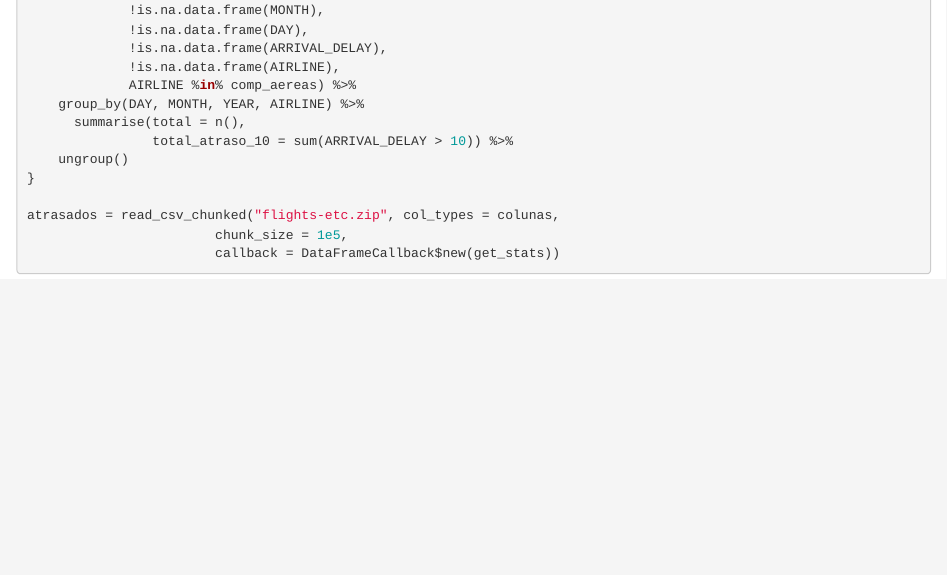
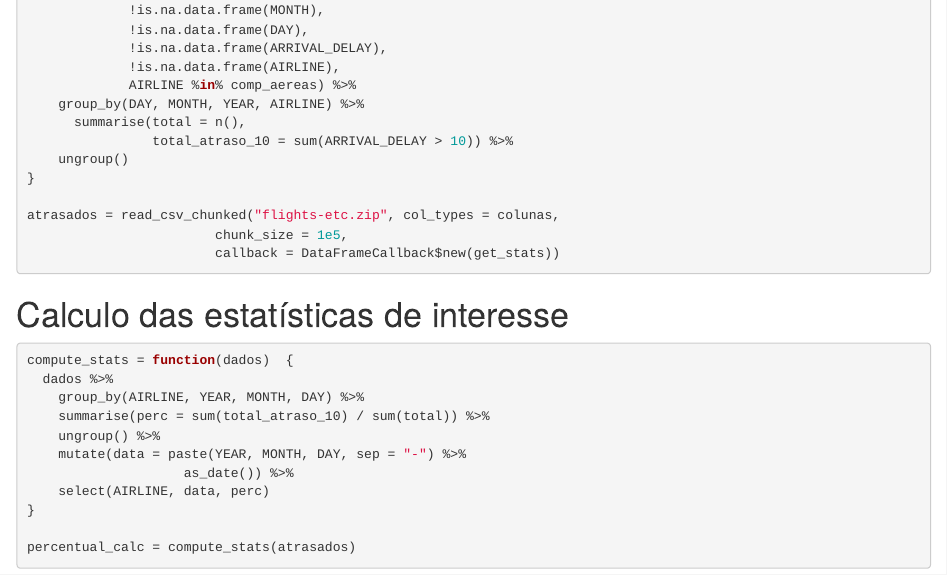
Before and after one commit to francarotti/ME315-Laboratorio-02, an R Markdown document (155402-laboratorio2.Rmd): the page in a window 1100 px wide, from 580 px down. Rendered offline with R 4.5, knitr and Pandoc, with nearby package versions; the code is not run, so its results and figures are left out.

Commit message:
Criação e execução da função que calcula o percentual de voos atrasados para as cias. de interesse.

````diff
--- a/155402-laboratorio2.Rmd
+++ b/155402-laboratorio2.Rmd
@@ -49,3 +49,22 @@ get_stats = function(input, pos) {
 atrasados = read_csv_chunked("flights-etc.zip", col_types = colunas,
                         chunk_size = 1e5,
                         callback = DataFrameCallback$new(get_stats))
+
+
+
+```
+
+# Calculo das estatísticas de interesse
+
+```{r}
+compute_stats = function(dados)  {
+  dados %>%
+    group_by(AIRLINE, YEAR, MONTH, DAY) %>%
+    summarise(perc = sum(total_atraso_10) / sum(total)) %>%
+    ungroup() %>%
+    mutate(data = paste(YEAR, MONTH, DAY, sep = "-") %>%
+                    as_date()) %>%
+    select(AIRLINE, data, perc)
+}
+
+percentual_calc = compute_stats(atrasados)
````
